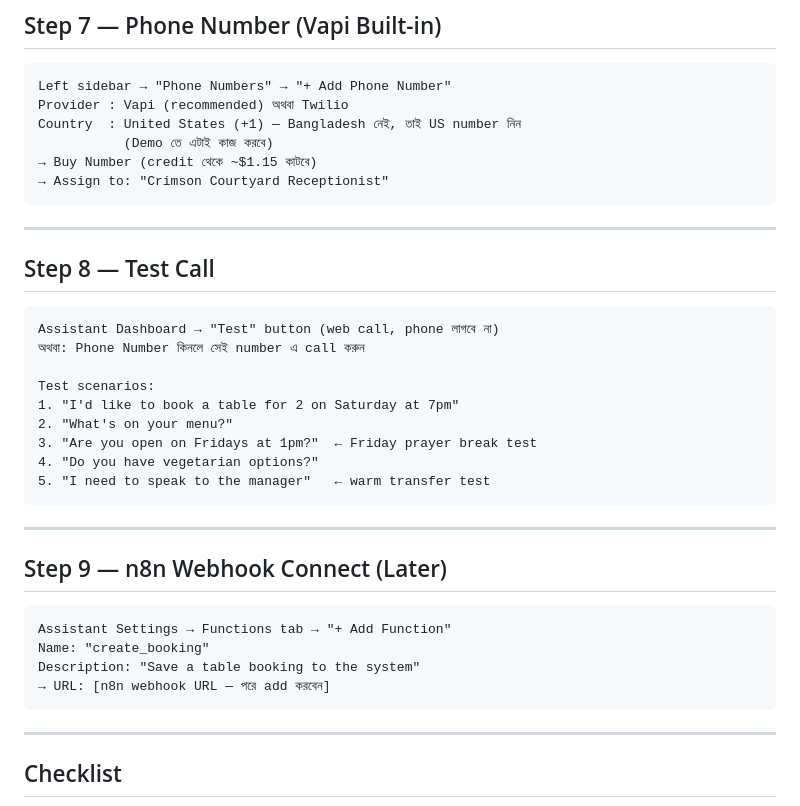
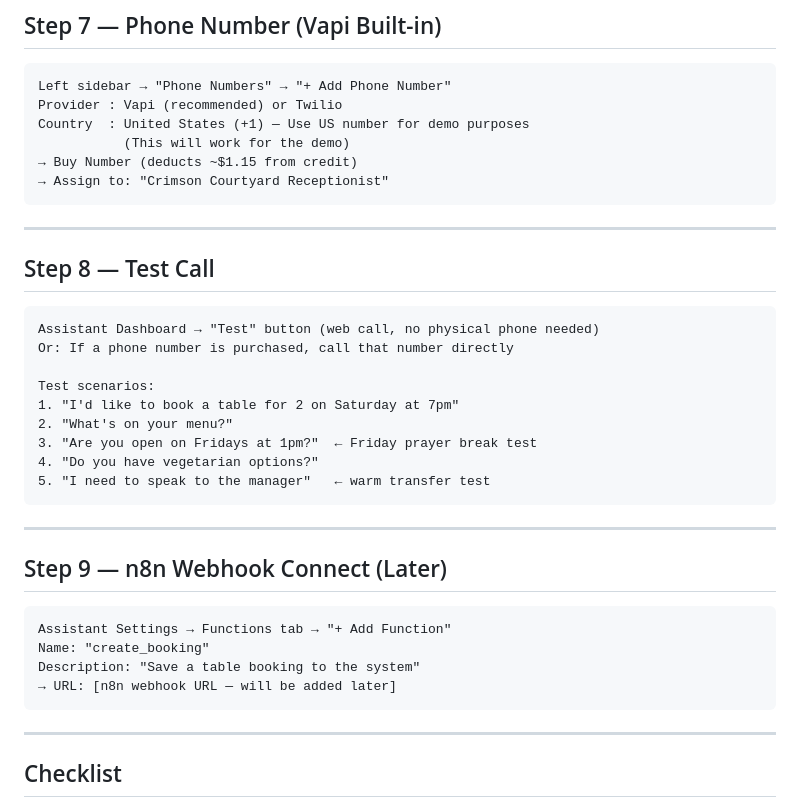
Before and after one commit to skillseba9-art/ai-voice-receptionist-sofia, a Markdown page: vapi_setup_guide.md, the part around one of its changes. GitHub-like rendering.

````diff
--- a/vapi_setup_guide.md
+++ b/vapi_setup_guide.md
@@ -91,10 +91,10 @@ End Call Phrases    : ["goodbye", "thank you bye", "that's all", "hang up"]
 
 ```
 Left sidebar → "Phone Numbers" → "+ Add Phone Number"
-Provider : Vapi (recommended) অথবা Twilio
-Country  : United States (+1) — Bangladesh নেই, তাই US number নিন
-           (Demo তে এটাই কাজ করবে)
-→ Buy Number (credit থেকে ~$1.15 কাটবে)
+Provider : Vapi (recommended) or Twilio
+Country  : United States (+1) — Use US number for demo purposes
+           (This will work for the demo)
+→ Buy Number (deducts ~$1.15 from credit)
 → Assign to: "Crimson Courtyard Receptionist"
 ```
 
@@ -103,8 +103,8 @@ Country  : United States (+1) — Bangladesh নেই, তাই US number ন
 ## Step 8 — Test Call
 
 ```
-Assistant Dashboard → "Test" button (web call, phone লাগবে না)
-অথবা: Phone Number কিনলে সেই number এ call করুন
+Assistant Dashboard → "Test" button (web call, no physical phone needed)
+Or: If a phone number is purchased, call that number directly
 
 Test scenarios:
 1. "I'd like to book a table for 2 on Saturday at 7pm"
@@ -122,7 +122,7 @@ Test scenarios:
 Assistant Settings → Functions tab → "+ Add Function"
 Name: "create_booking"
 Description: "Save a table booking to the system"
-→ URL: [n8n webhook URL — পরে add করবেন]
+→ URL: [n8n webhook URL — will be added later]
 ```
 
 ---
````
Also changed, not shown: other parts of vapi_setup_guide.md (+9 -9 lines), tools_required.md (+14 -14 lines).
